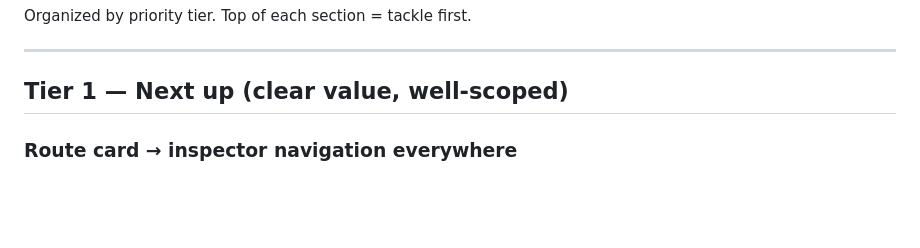
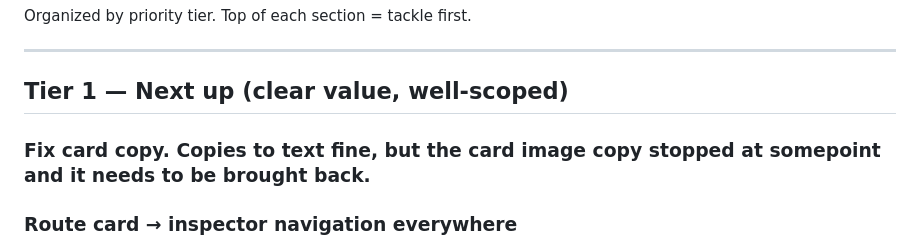
Before and after one commit to cr45hmurphy/zwift-route-recommender, a Markdown page: docs/planning/parkinglot.md, the part around the change. Rendered like a GitHub page; blank space fills up the shorter version.

Commit message:
Update parkinglot.md
Add card copy issue to tier 1

```diff
--- a/docs/planning/parkinglot.md
+++ b/docs/planning/parkinglot.md
@@ -5,6 +5,8 @@ Organized by priority tier. Top of each section = tackle first.
 ---
 
 ## Tier 1 — Next up (clear value, well-scoped)
+
+### Fix card copy. Copies to text fine, but the card image copy stopped at somepoint and it needs to be brought back.
 
 ### Route card → inspector navigation everywhere
 The new route-card inspect link works on full recommendation cards, but the next step is to make that affordance available anywhere a route profile/card appears, not just the top 5 recommendations.
```
